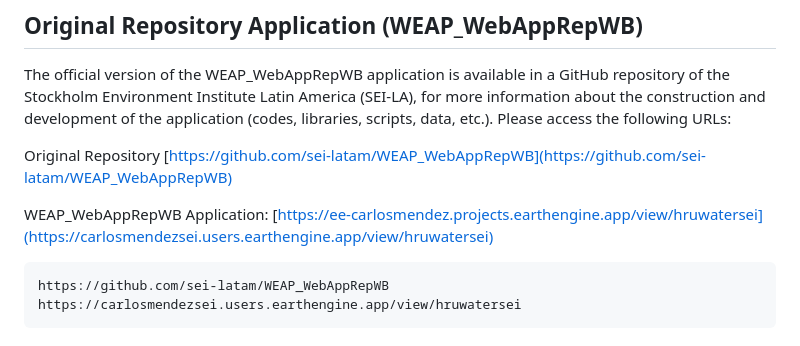
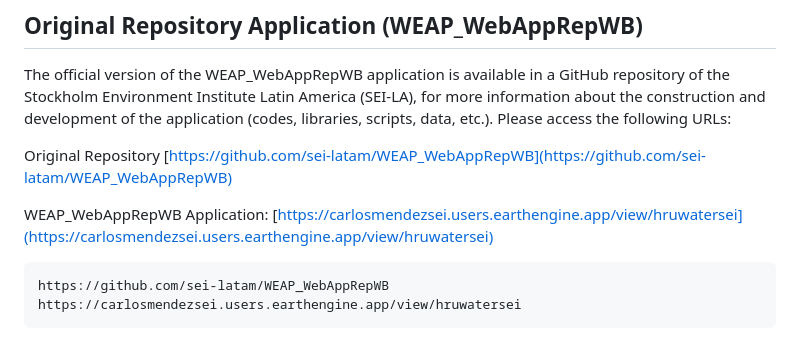
Before and after one commit to sei-latam/Website_Sei_Latam_WEAP_Web_App_Rep_WB.com, a Markdown page: README.md, the part around the change. Rendered like a GitHub page.

````diff
--- a/README.md
+++ b/README.md
@@ -9,7 +9,7 @@ The official version of the WEAP_WebAppRepWB application is available in a GitHu
  Original Repository
  [https://github.com/sei-latam/WEAP_WebAppRepWB](https://github.com/sei-latam/WEAP_WebAppRepWB)
 
-WEAP_WebAppRepWB Application: [https://ee-carlosmendez.projects.earthengine.app/view/hruwatersei](https://carlosmendezsei.users.earthengine.app/view/hruwatersei)
+WEAP_WebAppRepWB Application: [https://carlosmendezsei.users.earthengine.app/view/hruwatersei](https://carlosmendezsei.users.earthengine.app/view/hruwatersei)
 
 
 ```html
````
